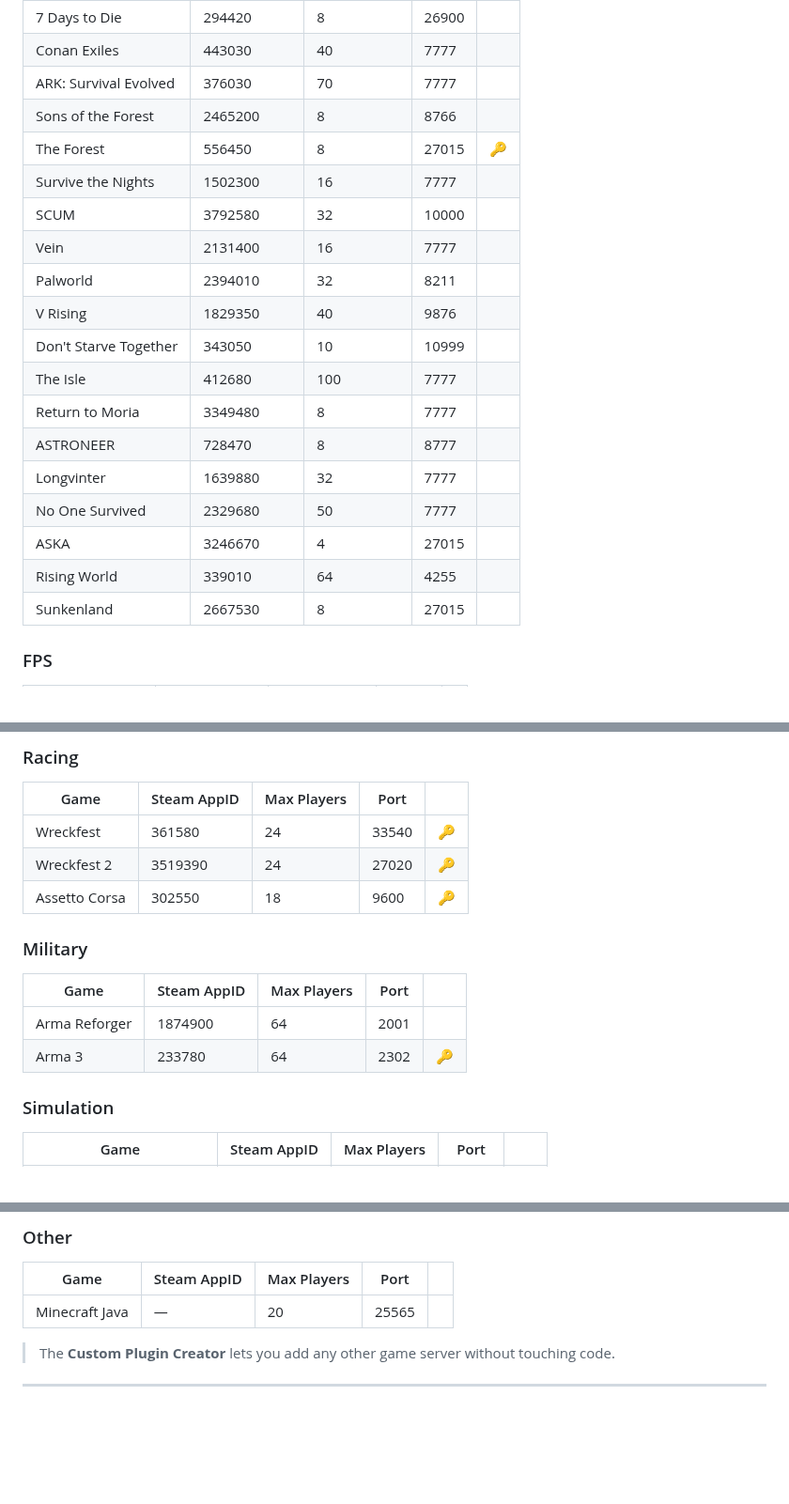
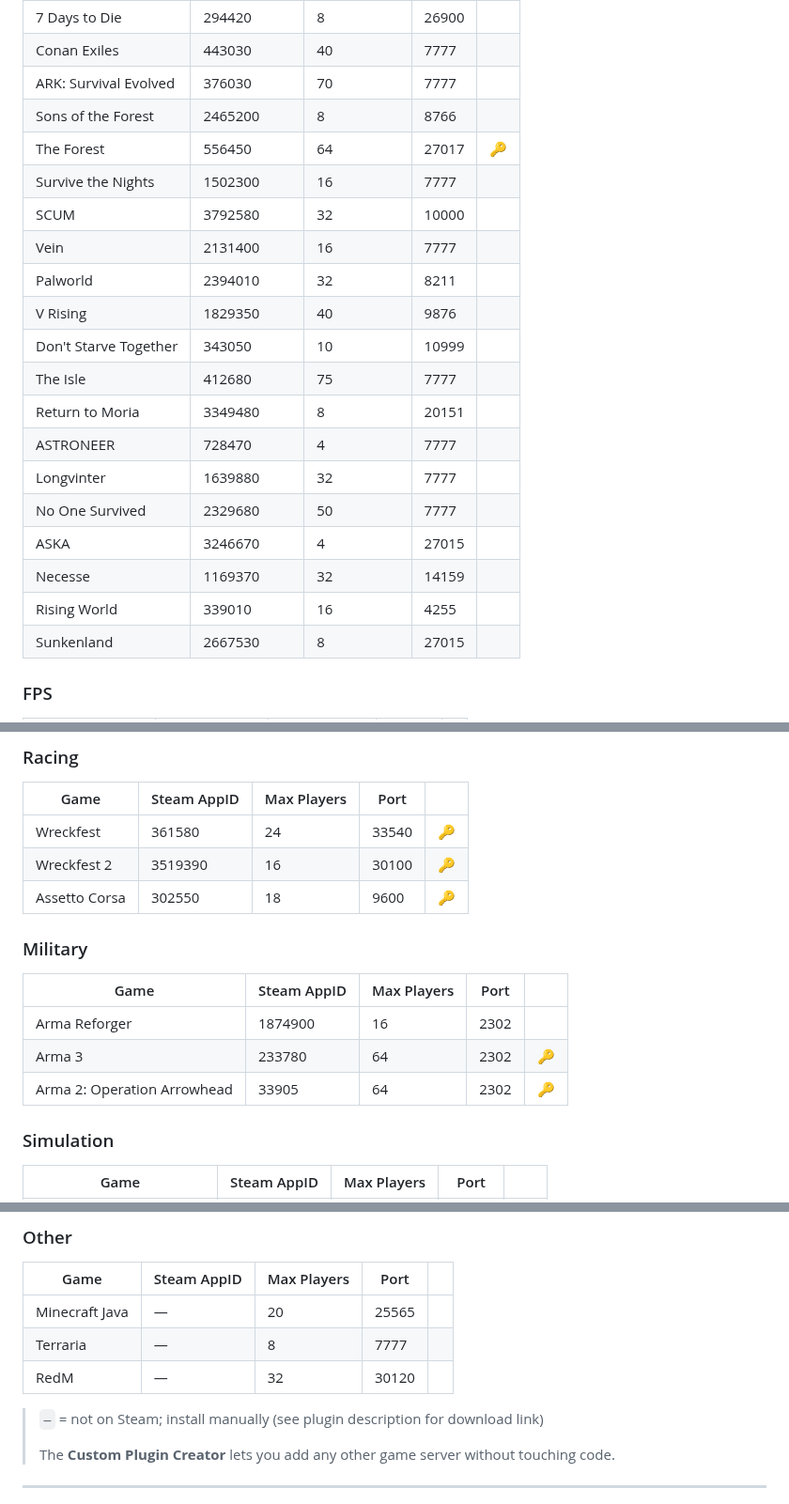
Before and after one commit to MadBee71/WGS, a Markdown page: README.md, 3 parts joined by grey strips. Shown at 94% size. Rendered like a GitHub page; blank space fills up the shorter version.

```diff
--- a/README.md
+++ b/README.md
@@ -122,20 +122,21 @@ WGS is designed for home lab hosts, small community server admins and anyone who
 | Conan Exiles | 443030 | 40 | 7777 | |
 | ARK: Survival Evolved | 376030 | 70 | 7777 | |
 | Sons of the Forest | 2465200 | 8 | 8766 | |
-| The Forest | 556450 | 8 | 27015 | 🔑 |
+| The Forest | 556450 | 64 | 27017 | 🔑 |
 | Survive the Nights | 1502300 | 16 | 7777 | |
 | SCUM | 3792580 | 32 | 10000 | |
 | Vein | 2131400 | 16 | 7777 | |
 | Palworld | 2394010 | 32 | 8211 | |
 | V Rising | 1829350 | 40 | 9876 | |
 | Don't Starve Together | 343050 | 10 | 10999 | |
-| The Isle | 412680 | 100 | 7777 | |
-| Return to Moria | 3349480 | 8 | 7777 | |
-| ASTRONEER | 728470 | 8 | 8777 | |
+| The Isle | 412680 | 75 | 7777 | |
+| Return to Moria | 3349480 | 8 | 20151 | |
+| ASTRONEER | 728470 | 4 | 7777 | |
 | Longvinter | 1639880 | 32 | 7777 | |
 | No One Survived | 2329680 | 50 | 7777 | |
 | ASKA | 3246670 | 4 | 27015 | |
-| Rising World | 339010 | 64 | 4255 | |
+| Necesse | 1169370 | 32 | 14159 | |
+| Rising World | 339010 | 16 | 4255 | |
 | Sunkenland | 2667530 | 8 | 27015 | |
 
 ### FPS
@@ -149,14 +150,15 @@ WGS is designed for home lab hosts, small community server admins and anyone who
 | Game | Steam AppID | Max Players | Port | |
 |---|---|---|---|---|
 | Wreckfest | 361580 | 24 | 33540 | 🔑 |
-| Wreckfest 2 | 3519390 | 24 | 27020 | 🔑 |
+| Wreckfest 2 | 3519390 | 16 | 30100 | 🔑 |
 | Assetto Corsa | 302550 | 18 | 9600 | 🔑 |
 
 ### Military
 | Game | Steam AppID | Max Players | Port | |
 |---|---|---|---|---|
-| Arma Reforger | 1874900 | 64 | 2001 | |
+| Arma Reforger | 1874900 | 16 | 2302 | |
 | Arma 3 | 233780 | 64 | 2302 | 🔑 |
+| Arma 2: Operation Arrowhead | 33905 | 64 | 2302 | 🔑 |
 
 ### Simulation
 | Game | Steam AppID | Max Players | Port | |
@@ -169,7 +171,11 @@ WGS is designed for home lab hosts, small community server admins and anyone who
 | Game | Steam AppID | Max Players | Port | |
 |---|---|---|---|---|
 | Minecraft Java | — | 20 | 25565 | |
+| Terraria | — | 8 | 7777 | |
+| RedM | — | 32 | 30120 | |
 
+> `—` = not on Steam; install manually (see plugin description for download link)
+>
 > The **Custom Plugin Creator** lets you add any other game server without touching code.
 
 ---
```
Also changed, not shown: other parts of README.md (+42 -0 lines).
